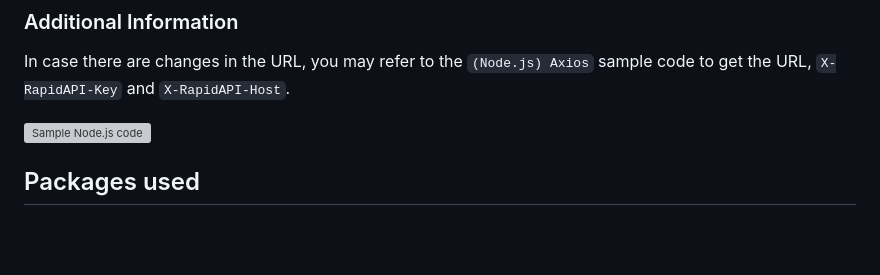
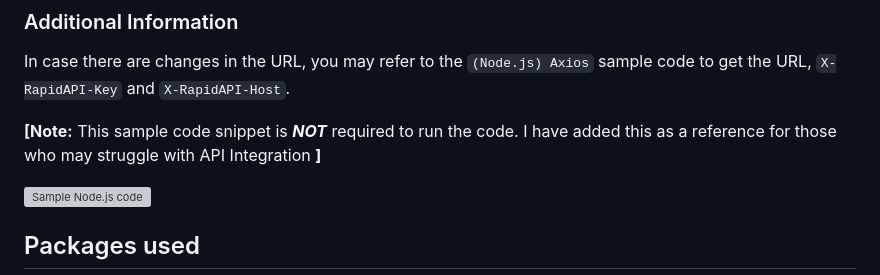
Before and after one commit to SamragneeBose/stockine_api_task, a Markdown page: README.md, the part around the change. Rendered like a GitHub page; blank space fills up the shorter version; grey boxes are pictures that could not be loaded.

```diff
--- a/README.md
+++ b/README.md
@@ -66,6 +66,8 @@ response = await http.get(
 
 In case there are changes in the URL, you may refer to the `(Node.js) Axios` sample code to get the URL, `X-RapidAPI-Key` and `X-RapidAPI-Host`.
 
+**[Note:** This sample code snippet is _**NOT**_ required to run the code. I have added this as a reference for those who may struggle with API Integration **]**
+
 ![Sample Node.js code](https://github.com/SamragneeBose/stockine_api_task/assets/80643159/54ba5996-900f-4e3d-a6ef-590ec4fbf4cc)
 
 ## Packages used
```
